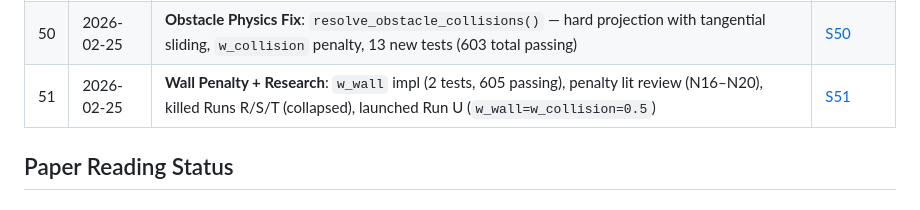
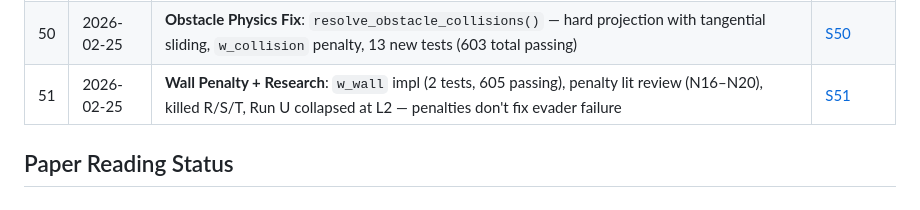
Before and after one commit to shoaib6174/safe-rl-pe, a Markdown page: docs/workflow_tracker.md, the part around the change. Rendered like a GitHub page.

```diff
--- a/docs/workflow_tracker.md
+++ b/docs/workflow_tracker.md
@@ -61,7 +61,7 @@
 | 48 | 2026-02-24 | **Phase 3 Fix**: Three-pronged fix (dual-criteria gate, regression, asymmetric training), reward rebalancing (timeout=-100, survival_bonus=0), equal speeds. Run Q+R launched. 14 new tests (590 pass) | [S48](worklogs/2026-02-24_S48.md) |
 | 49 | 2026-02-25 | **Phase 3 Monitoring**: Run Q killed (L4 collapse). Run R collapsing at L3 (gate=0.05 too low). Launched Runs S (20x20, gate=0.15) + T (10x10, gate=0.15). 3-run experimental matrix. | [S49](worklogs/2026-02-25_S49.md) |
 | 50 | 2026-02-25 | **Obstacle Physics Fix**: `resolve_obstacle_collisions()` — hard projection with tangential sliding, `w_collision` penalty, 13 new tests (603 total passing) | [S50](worklogs/2026-02-25_S50.md) |
-| 51 | 2026-02-25 | **Wall Penalty + Research**: `w_wall` impl (2 tests, 605 passing), penalty lit review (N16–N20), killed Runs R/S/T (collapsed), launched Run U (`w_wall=w_collision=0.5`) | [S51](worklogs/2026-02-25_S51.md) |
+| 51 | 2026-02-25 | **Wall Penalty + Research**: `w_wall` impl (2 tests, 605 passing), penalty lit review (N16–N20), killed R/S/T, Run U collapsed at L2 — penalties don't fix evader failure | [S51](worklogs/2026-02-25_S51.md) |
 
 ## Paper Reading Status
 
```
Also changed, not shown: docs/worklogs/2026-02-25_S51.md (+18 -6 lines).
